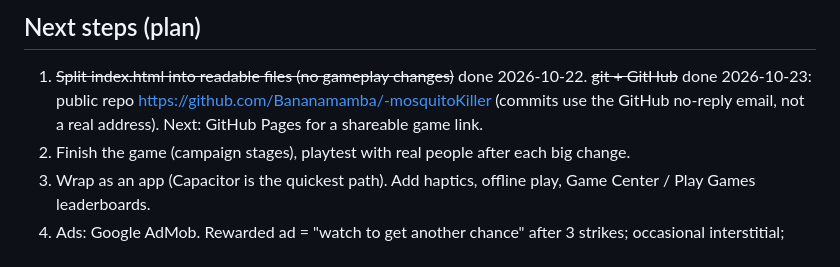
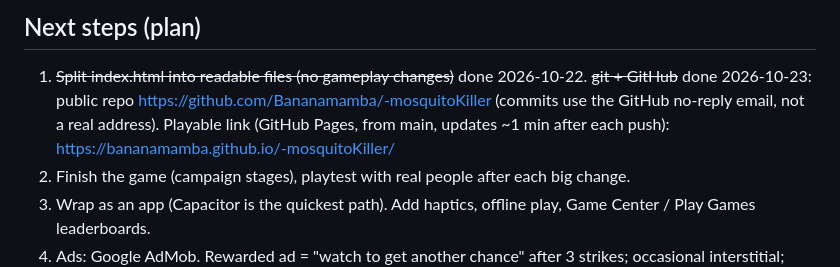
Before and after one commit to Bananamamba/-mosquitoKiller, a Markdown page: GAME_NOTES.md, the part around the change. GitHub-like rendering.

Commit message:
GAME_NOTES: GitHub Pages link

```diff
--- a/GAME_NOTES.md
+++ b/GAME_NOTES.md
@@ -78,7 +78,8 @@ Jump scare: lights cut, white flash, huge face, screech. Then a fight: many taps
 ## Next steps (plan)
 1. ~~Split index.html into readable files (no gameplay changes)~~ done 2026-10-22.
    ~~git + GitHub~~ done 2026-10-23: public repo https://github.com/Bananamamba/-mosquitoKiller
-   (commits use the GitHub no-reply email, not a real address). Next: GitHub Pages for a shareable game link.
+   (commits use the GitHub no-reply email, not a real address).
+   Playable link (GitHub Pages, from main, updates ~1 min after each push): https://bananamamba.github.io/-mosquitoKiller/
 2. Finish the game (campaign stages), playtest with real people after each big change.
 3. Wrap as an app (Capacitor is the quickest path). Add haptics, offline play, Game Center / Play Games leaderboards.
 4. Ads: Google AdMob. Rewarded ad = "watch to get another chance" after 3 strikes; occasional interstitial; paid "Remove ads".
```
